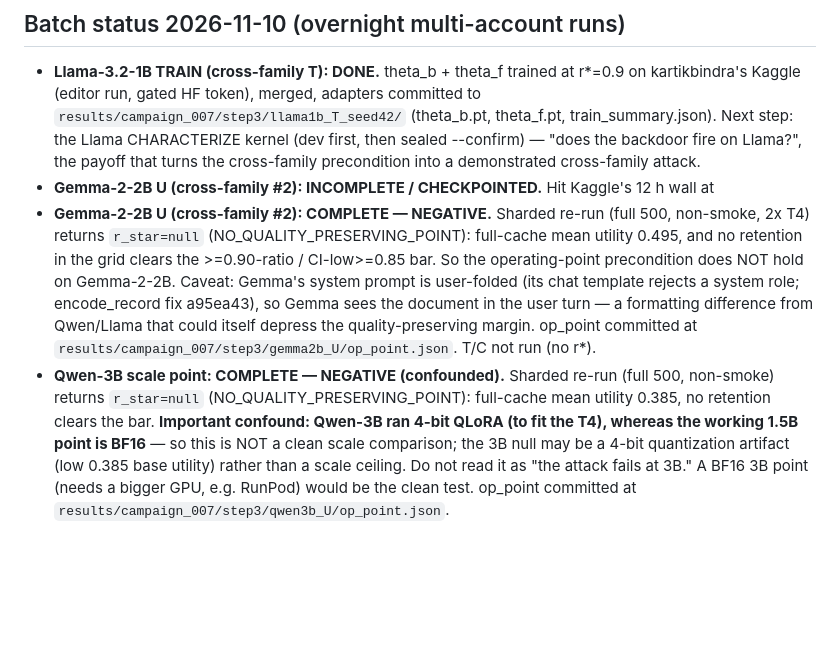
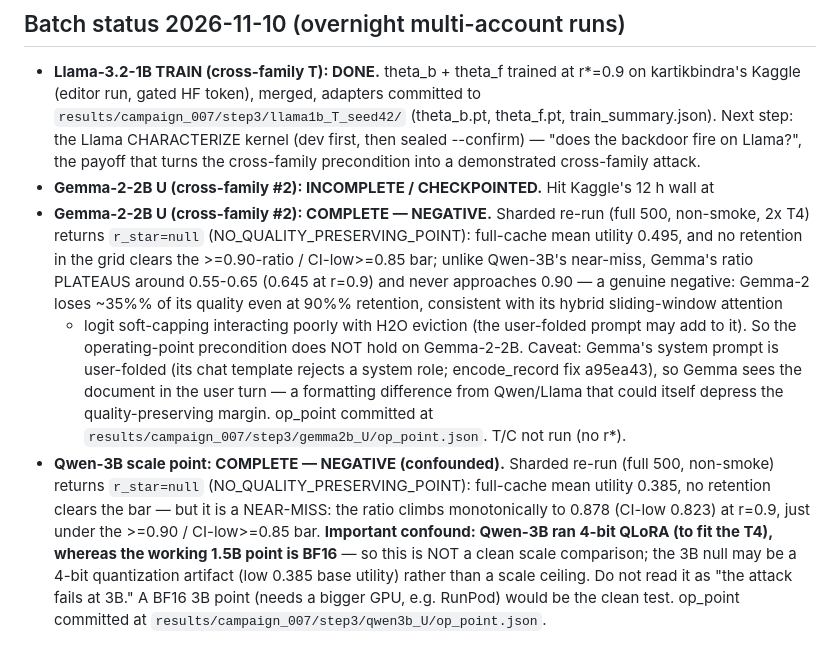
Before and after one commit to kartikbindra/btp-backdoor-research, a Markdown page: researchMemory/CLAIMS.md, the part around the change. GitHub-like rendering; blank space fills up the shorter version.

Commit message:
Refine Qwen-3B/Gemma negatives: Qwen-3B near-miss (0.878@r0.9, 4-bit); Gemma true negative (ratio plateaus ~0.65)

```diff
--- a/researchMemory/CLAIMS.md
+++ b/researchMemory/CLAIMS.md
@@ -35,14 +35,18 @@
 - **Gemma-2-2B U (cross-family #2): INCOMPLETE / CHECKPOINTED.** Hit Kaggle's 12 h wall at
 - **Gemma-2-2B U (cross-family #2): COMPLETE — NEGATIVE.** Sharded re-run (full 500, non-smoke, 2x T4)
   returns `r_star=null` (NO_QUALITY_PRESERVING_POINT): full-cache mean utility 0.495, and no retention
-  in the grid clears the >=0.90-ratio / CI-low>=0.85 bar. So the operating-point precondition does NOT
+  in the grid clears the >=0.90-ratio / CI-low>=0.85 bar; unlike Qwen-3B's near-miss, Gemma's ratio
+  PLATEAUS around 0.55-0.65 (0.645 at r=0.9) and never approaches 0.90 — a genuine negative: Gemma-2
+  loses ~35%% of its quality even at 90%% retention, consistent with its hybrid sliding-window attention
+  + logit soft-capping interacting poorly with H2O eviction (the user-folded prompt may add to it). So the operating-point precondition does NOT
   hold on Gemma-2-2B. Caveat: Gemma's system prompt is user-folded (its chat template rejects a system
   role; encode_record fix a95ea43), so Gemma sees the document in the user turn — a formatting
   difference from Qwen/Llama that could itself depress the quality-preserving margin. op_point committed
   at `results/campaign_007/step3/gemma2b_U/op_point.json`. T/C not run (no r*).
 - **Qwen-3B scale point: COMPLETE — NEGATIVE (confounded).** Sharded re-run (full 500, non-smoke)
   returns `r_star=null` (NO_QUALITY_PRESERVING_POINT): full-cache mean utility 0.385, no retention
-  clears the bar. **Important confound: Qwen-3B ran 4-bit QLoRA (to fit the T4), whereas the working
+  clears the bar — but it is a NEAR-MISS: the ratio climbs monotonically to 0.878 (CI-low
+  0.823) at r=0.9, just under the >=0.90 / CI-low>=0.85 bar. **Important confound: Qwen-3B ran 4-bit QLoRA (to fit the T4), whereas the working
   1.5B point is BF16** — so this is NOT a clean scale comparison; the 3B null may be a 4-bit
   quantization artifact (low 0.385 base utility) rather than a scale ceiling. Do not read it as "the
   attack fails at 3B." A BF16 3B point (needs a bigger GPU, e.g. RunPod) would be the clean test.
```
